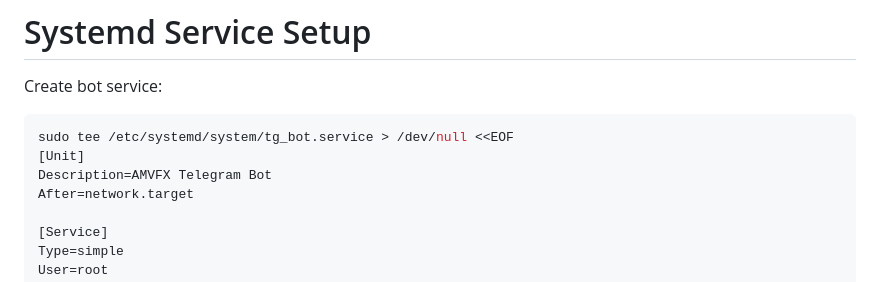
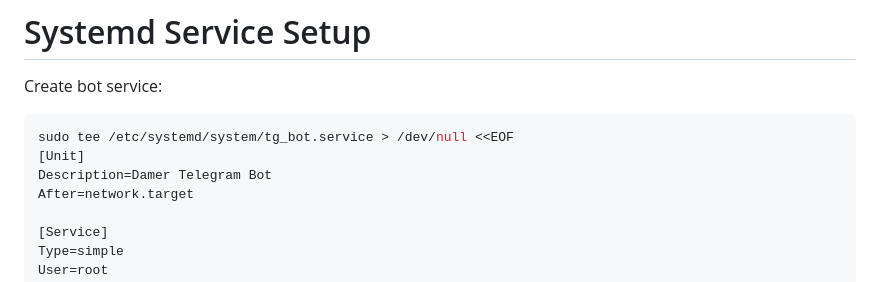
Before and after one commit to THE00DAMER/vpn-config-manager, a Markdown page: README.md, the part around the change. GitHub-like rendering.

````diff
--- a/README.md
+++ b/README.md
@@ -163,7 +163,7 @@ Create bot service:
 ```bash
 sudo tee /etc/systemd/system/tg_bot.service > /dev/null <<EOF
 [Unit]
-Description=AMVFX Telegram Bot
+Description=Damer Telegram Bot
 After=network.target
 
 [Service]
````
